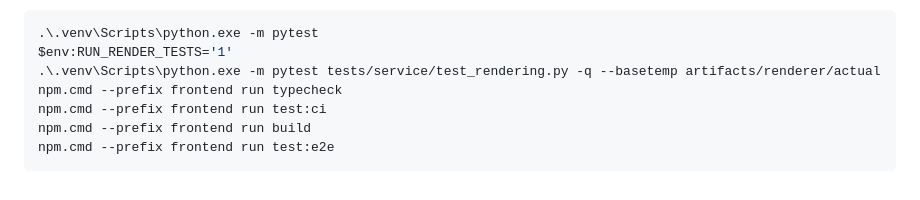
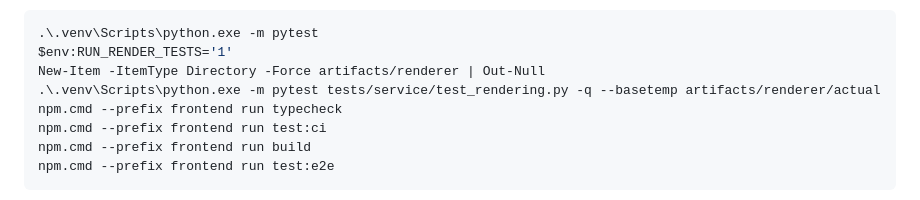
Before and after one commit to Noah3507/hanjang, a Markdown page: docs/RENDERING.md, the part around the change. GitHub-like rendering.

Commit message:
docs(renderer): prepare artifact directories on fresh clones

````diff
--- a/docs/RENDERING.md
+++ b/docs/RENDERING.md
@@ -69,6 +69,7 @@ React http://127.0.0.1:5173 / Swagger http://127.0.0.1:8000/docs. 이번 검증
 ```powershell
 .\.venv\Scripts\python.exe -m pytest
 $env:RUN_RENDER_TESTS='1'
+New-Item -ItemType Directory -Force artifacts/renderer | Out-Null
 .\.venv\Scripts\python.exe -m pytest tests/service/test_rendering.py -q --basetemp artifacts/renderer/actual
 npm.cmd --prefix frontend run typecheck
 npm.cmd --prefix frontend run test:ci
````
Also changed, not shown: docs/RENDERING_TEST_REPORT.md (+1 -0 lines).
